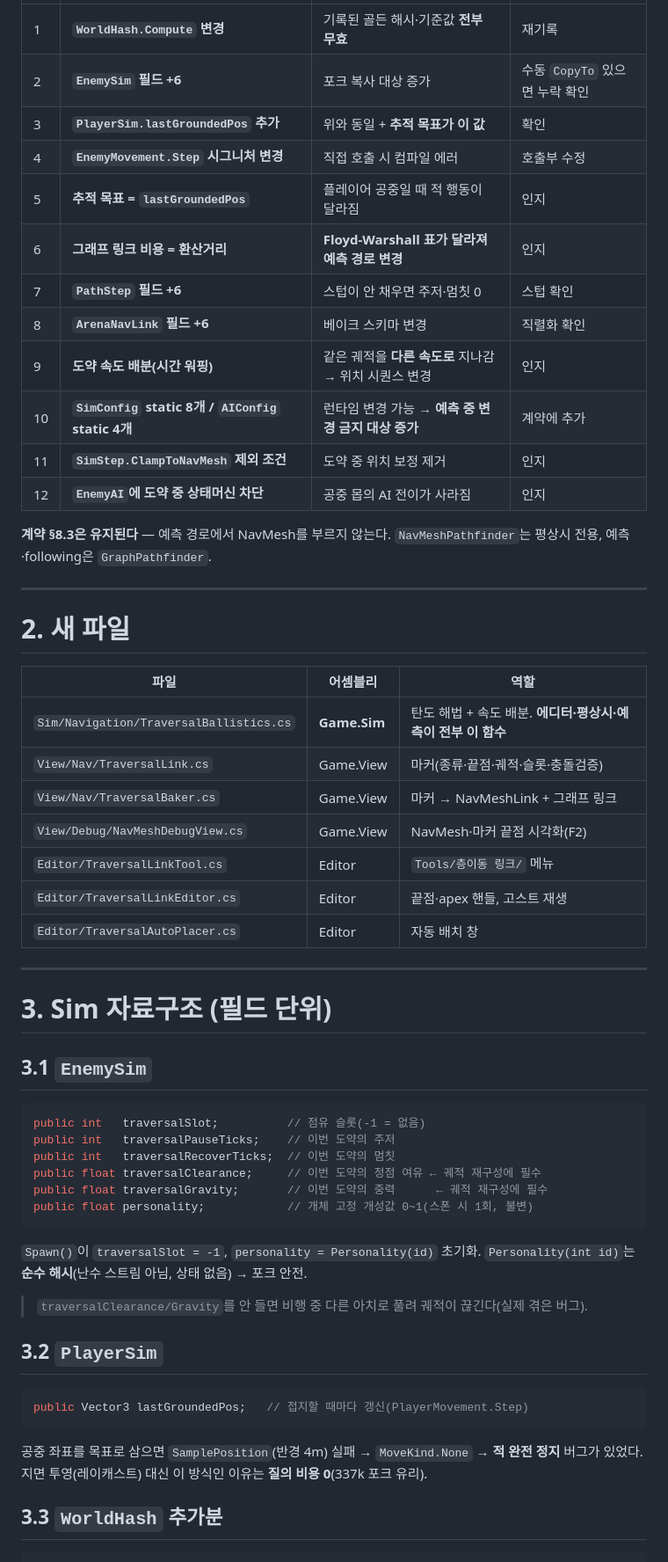
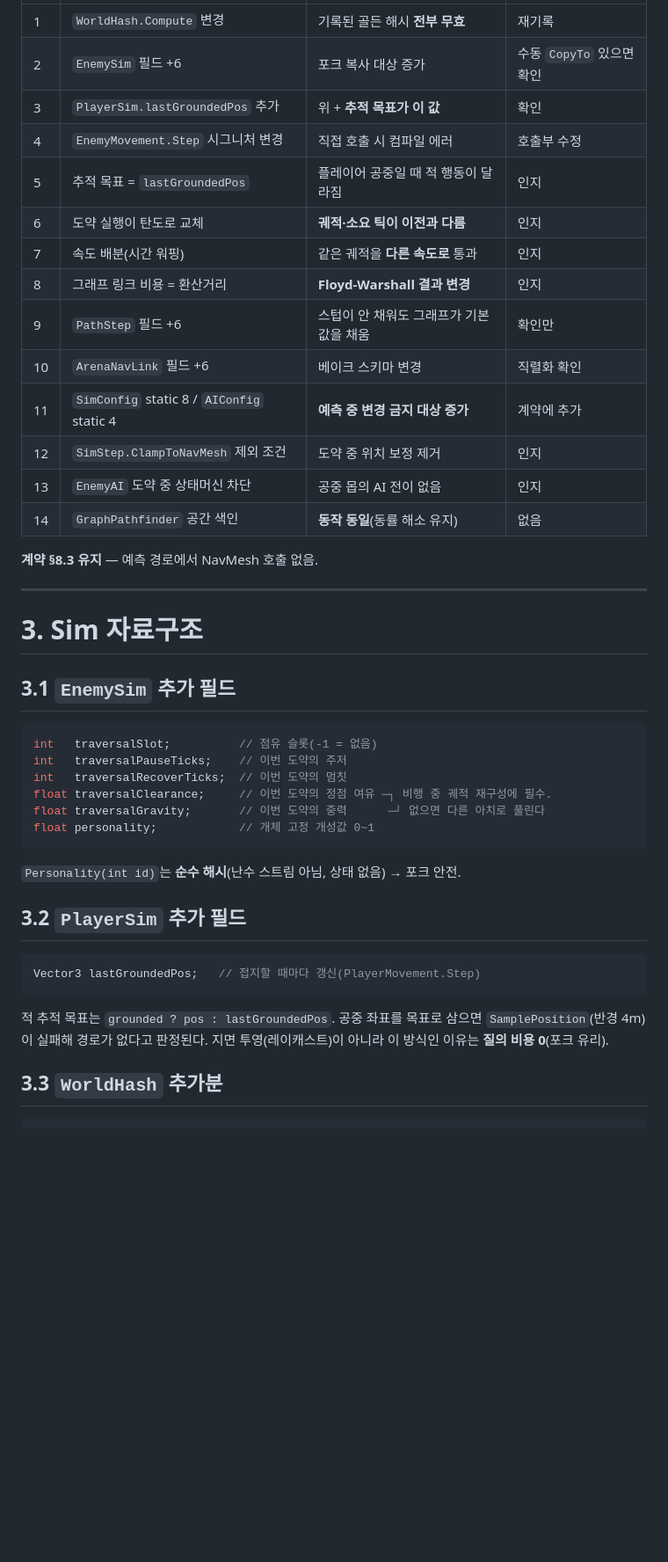
Before and after one commit to madcamp-official/26s-w3-c3-04, a Markdown page: docs/shared/층이동_개편_인수인계.md, the part around one of its changes. Shown at 88% size. Drawn GitHub-style; blank space fills up the shorter version.

````diff
--- a/docs/shared/층이동_개편_인수인계.md
+++ b/docs/shared/층이동_개편_인수인계.md
@@ -30,58 +63,43 @@
 |---|---|---|---|
-| 1 | **`WorldHash.Compute` 변경** | 기록된 골든 해시·기준값 **전부 무효** | 재기록 |
-| 2 | **`EnemySim` 필드 +6** | 포크 복사 대상 증가 | 수동 `CopyTo` 있으면 누락 확인 |
-| 3 | **`PlayerSim.lastGroundedPos` 추가** | 위와 동일 + **추적 목표가 이 값** | 확인 |
-| 4 | **`EnemyMovement.Step` 시그니처 변경** | 직접 호출 시 컴파일 에러 | 호출부 수정 |
-| 5 | **추적 목표 = `lastGroundedPos`** | 플레이어 공중일 때 적 행동이 달라짐 | 인지 |
-| 6 | **그래프 링크 비용 = 환산거리** | **Floyd-Warshall 표가 달라져 예측 경로 변경** | 인지 |
-| 7 | **`PathStep` 필드 +6** | 스텁이 안 채우면 주저·멈칫 0 | 스텁 확인 |
-| 8 | **`ArenaNavLink` 필드 +6** | 베이크 스키마 변경 | 직렬화 확인 |
-| 9 | **도약 속도 배분(시간 워핑)** | 같은 궤적을 **다른 속도로** 지나감 → 위치 시퀀스 변경 | 인지 |
-| 10 | **`SimConfig` static 8개 / `AIConfig` static 4개** | 런타임 변경 가능 → **예측 중 변경 금지 대상 증가** | 계약에 추가 |
-| 11 | **`SimStep.ClampToNavMesh` 제외 조건** | 도약 중 위치 보정 제거 | 인지 |
-| 12 | **`EnemyAI`에 도약 중 상태머신 차단** | 공중 몹의 AI 전이가 사라짐 | 인지 |
+| 1 | `WorldHash.Compute` 변경 | 기록된 골든 해시 **전부 무효** | 재기록 |
+| 2 | `EnemySim` 필드 +6 | 포크 복사 대상 증가 | 수동 `CopyTo` 있으면 확인 |
+| 3 | `PlayerSim.lastGroundedPos` 추가 | 위 + **추적 목표가 이 값** | 확인 |
+| 4 | `EnemyMovement.Step` 시그니처 변경 | 직접 호출 시 컴파일 에러 | 호출부 수정 |
+| 5 | 추적 목표 = `lastGroundedPos` | 플레이어 공중일 때 적 행동이 달라짐 | 인지 |
+| 6 | 도약 실행이 탄도로 교체 | **궤적·소요 틱이 이전과 다름** | 인지 |
+| 7 | 속도 배분(시간 워핑) | 같은 궤적을 **다른 속도로** 통과 | 인지 |
+| 8 | 그래프 링크 비용 = 환산거리 | **Floyd-Warshall 결과 변경** | 인지 |
+| 9 | `PathStep` 필드 +6 | 스텁이 안 채워도 그래프가 기본값을 채움 | 확인만 |
+| 10 | `ArenaNavLink` 필드 +6 | 베이크 스키마 변경 | 직렬화 확인 |
+| 11 | `SimConfig` static 8 / `AIConfig` static 4 | **예측 중 변경 금지 대상 증가** | 계약에 추가 |
+| 12 | `SimStep.ClampToNavMesh` 제외 조건 | 도약 중 위치 보정 제거 | 인지 |
+| 13 | `EnemyAI` 도약 중 상태머신 차단 | 공중 몹의 AI 전이 없음 | 인지 |
+| 14 | `GraphPathfinder` 공간 색인 | **동작 동일**(동률 해소 유지) | 없음 |
 
-**계약 §8.3은 유지된다** — 예측 경로에서 NavMesh를 부르지 않는다.
-`NavMeshPathfinder`는 평상시 전용, 예측·following은 `GraphPathfinder`.
+**계약 §8.3 유지** — 예측 경로에서 NavMesh 호출 없음.
 
 ---
 
-# 2. 새 파일
+# 3. Sim 자료구조
 
-| 파일 | 어셈블리 | 역할 |
-|---|---|---|
-| `Sim/Navigation/TraversalBallistics.cs` | **Game.Sim** | 탄도 해법 + 속도 배분. **에디터·평상시·예측이 전부 이 함수** |
-| `View/Nav/TraversalLink.cs` | Game.View | 마커(종류·끝점·궤적·슬롯·충돌검증) |
-| `View/Nav/TraversalBaker.cs` | Game.View | 마커 → NavMeshLink + 그래프 링크 |
-| `View/Debug/NavMeshDebugView.cs` | Game.View | NavMesh·마커 끝점 시각화(F2) |
-| `Editor/TraversalLinkTool.cs` | Editor | `Tools/층이동 링크/` 메뉴 |
-| `Editor/TraversalLinkEditor.cs` | Editor | 끝점·apex 핸들, 고스트 재생 |
-| `Editor/TraversalAutoPlacer.cs` | Editor | 자동 배치 창 |
-
----
-
-# 3. Sim 자료구조 (필드 단위)
-
-## 3.1 `EnemySim`
+## 3.1 `EnemySim` 추가 필드
 ```csharp
-public int   traversalSlot;          // 점유 슬롯(-1 = 없음)
-public int   traversalPauseTicks;    // 이번 도약의 주저
-public int   traversalRecoverTicks;  // 이번 도약의 멈칫
-public float traversalClearance;     // 이번 도약의 정점 여유 ← 궤적 재구성에 필수
-public float traversalGravity;       // 이번 도약의 중력      ← 궤적 재구성에 필수
-public float personality;            // 개체 고정 개성값 0~1(스폰 시 1회, 불변)
+int   traversalSlot;          // 점유 슬롯(-1 = 없음)
+int   traversalPauseTicks;    // 이번 도약의 주저
+int   traversalRecoverTicks;  // 이번 도약의 멈칫
+float traversalClearance;     // 이번 도약의 정점 여유 ─┐ 비행 중 궤적 재구성에 필수.
+float traversalGravity;       // 이번 도약의 중력      ─┘ 없으면 다른 아치로 풀린다
+float personality;            // 개체 고정 개성값 0~1
 ```
-`Spawn()`이 `traversalSlot = -1`, `personality = Personality(id)` 초기화.
 `Personality(int id)`는 **순수 해시**(난수 스트림 아님, 상태 없음) → 포크 안전.
 
-> `traversalClearance/Gravity`를 안 들면 비행 중 다른 아치로 풀려 궤적이 끊긴다(실제 겪은 버그).
-
-## 3.2 `PlayerSim`
+## 3.2 `PlayerSim` 추가 필드
 ```csharp
-public Vector3 lastGroundedPos;   // 접지할 때마다 갱신(PlayerMovement.Step)
+Vector3 lastGroundedPos;   // 접지할 때마다 갱신(PlayerMovement.Step)
 ```
-공중 좌표를 목표로 삼으면 `SamplePosition`(반경 4m) 실패 → `MoveKind.None` → **적 완전 정지** 버그가 있었다.
-지면 투영(레이캐스트) 대신 이 방식인 이유는 **질의 비용 0**(337k 포크 유리).
+적 추적 목표는 `grounded ? pos : lastGroundedPos`.
+공중 좌표를 목표로 삼으면 `SamplePosition`(반경 4m)이 실패해 경로가 없다고 판정된다.
+지면 투영(레이캐스트)이 아니라 이 방식인 이유는 **질의 비용 0**(포크 유리).
 
 ## 3.3 `WorldHash` 추가분
 ```csharp
````
Also changed, not shown: other parts of docs/shared/층이동_개편_인수인계.md (+160 -188 lines).
